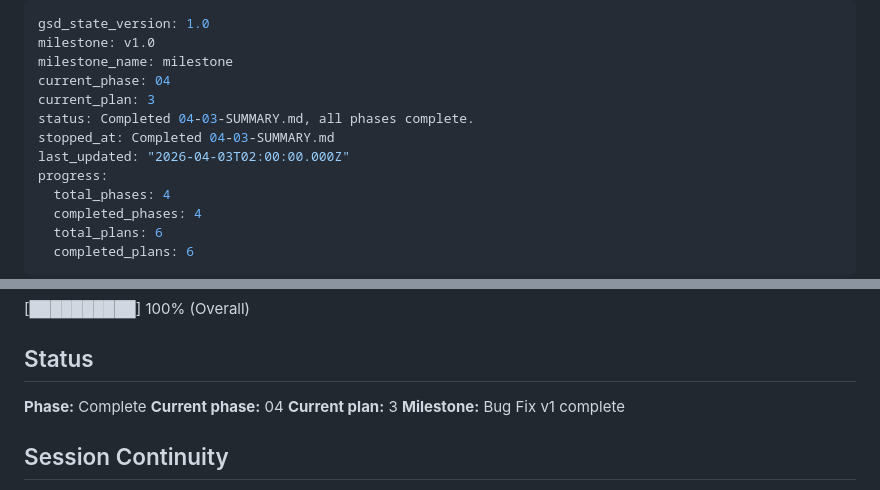
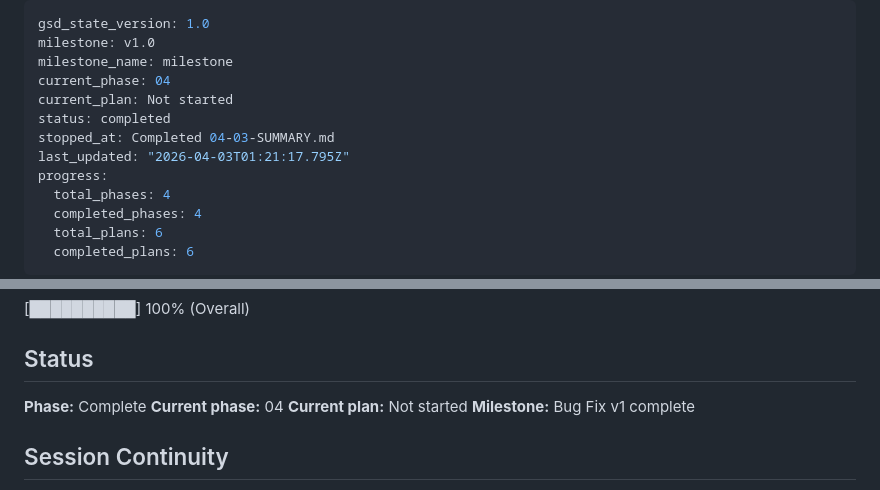
Before and after one commit to shahpnmlab/tomcat, a Markdown page: .planning/STATE.md, 2 parts joined by grey strips. GitHub-like rendering.

Commit message:
docs(phase-04): complete phase execution and update roadmap

```diff
--- a/.planning/STATE.md
+++ b/.planning/STATE.md
@@ -3,10 +3,10 @@ gsd_state_version: 1.0
 milestone: v1.0
 milestone_name: milestone
 current_phase: 04
-current_plan: 3
-status: Completed 04-03-SUMMARY.md, all phases complete.
+current_plan: Not started
+status: completed
 stopped_at: Completed 04-03-SUMMARY.md
-last_updated: "2026-04-03T02:00:00.000Z"
+last_updated: "2026-04-03T01:21:17.795Z"
 progress:
   total_phases: 4
   completed_phases: 4
@@ -33,7 +33,7 @@ See: .planning/PROJECT.md (updated 2026-04-01)
 
 **Phase:** Complete
 **Current phase:** 04
-**Current plan:** 3
+**Current plan:** Not started
 **Milestone:** Bug Fix v1 complete
 
 ## Session Continuity
```
Also changed, not shown: 1 other file.
